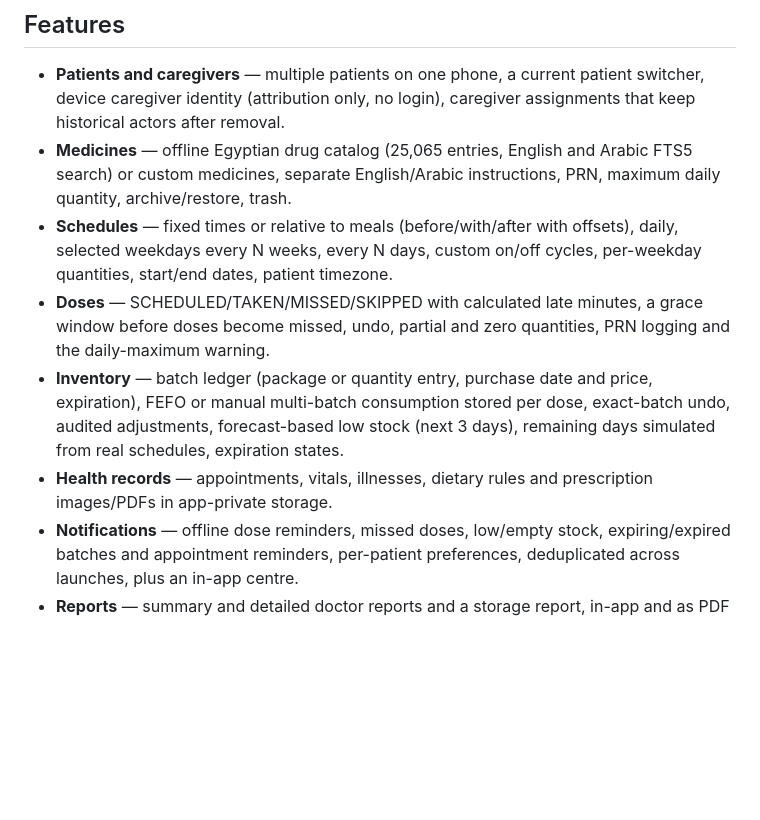
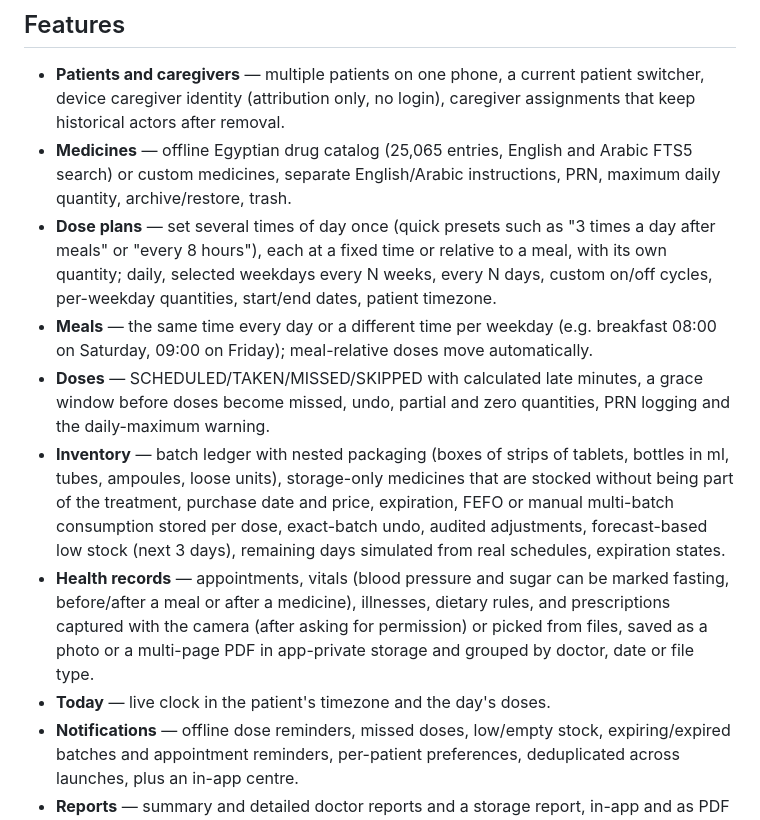
Before and after one commit to MohamedElsadany56/BelMiad, a Markdown page: README.md, the part around the change. Rendered like a GitHub page; blank space fills up the shorter version.

Commit message:
docs: describe dose plans, packaging, storage and prescription capture

```diff
--- a/README.md
+++ b/README.md
@@ -13,18 +13,29 @@ encryption (by design, see the specification).
 - **Medicines** — offline Egyptian drug catalog (25,065 entries, English and
   Arabic FTS5 search) or custom medicines, separate English/Arabic
   instructions, PRN, maximum daily quantity, archive/restore, trash.
-- **Schedules** — fixed times or relative to meals (before/with/after with
-  offsets), daily, selected weekdays every N weeks, every N days, custom
-  on/off cycles, per-weekday quantities, start/end dates, patient timezone.
+- **Dose plans** — set several times of day once (quick presets such as
+  "3 times a day after meals" or "every 8 hours"), each at a fixed time or
+  relative to a meal, with its own quantity; daily, selected weekdays every
+  N weeks, every N days, custom on/off cycles, per-weekday quantities,
+  start/end dates, patient timezone.
+- **Meals** — the same time every day or a different time per weekday
+  (e.g. breakfast 08:00 on Saturday, 09:00 on Friday); meal-relative doses
+  move automatically.
 - **Doses** — SCHEDULED/TAKEN/MISSED/SKIPPED with calculated late minutes,
   a grace window before doses become missed, undo, partial and zero
   quantities, PRN logging and the daily-maximum warning.
-- **Inventory** — batch ledger (package or quantity entry, purchase date and
-  price, expiration), FEFO or manual multi-batch consumption stored per dose,
+- **Inventory** — batch ledger with nested packaging (boxes of strips of
+  tablets, bottles in ml, tubes, ampoules, loose units), storage-only
+  medicines that are stocked without being part of the treatment, purchase
+  date and price, expiration, FEFO or manual multi-batch consumption stored per dose,
   exact-batch undo, audited adjustments, forecast-based low stock (next 3
   days), remaining days simulated from real schedules, expiration states.
-- **Health records** — appointments, vitals, illnesses, dietary rules and
-  prescription images/PDFs in app-private storage.
+- **Health records** — appointments, vitals (blood pressure and sugar can be
+  marked fasting, before/after a meal or after a medicine), illnesses,
+  dietary rules, and prescriptions captured with the camera (after asking
+  for permission) or picked from files, saved as a photo or a multi-page
+  PDF in app-private storage and grouped by doctor, date or file type.
+- **Today** — live clock in the patient's timezone and the day's doses.
 - **Notifications** — offline dose reminders, missed doses, low/empty stock,
   expiring/expired batches and appointment reminders, per-patient
   preferences, deduplicated across launches, plus an in-app centre.
```
